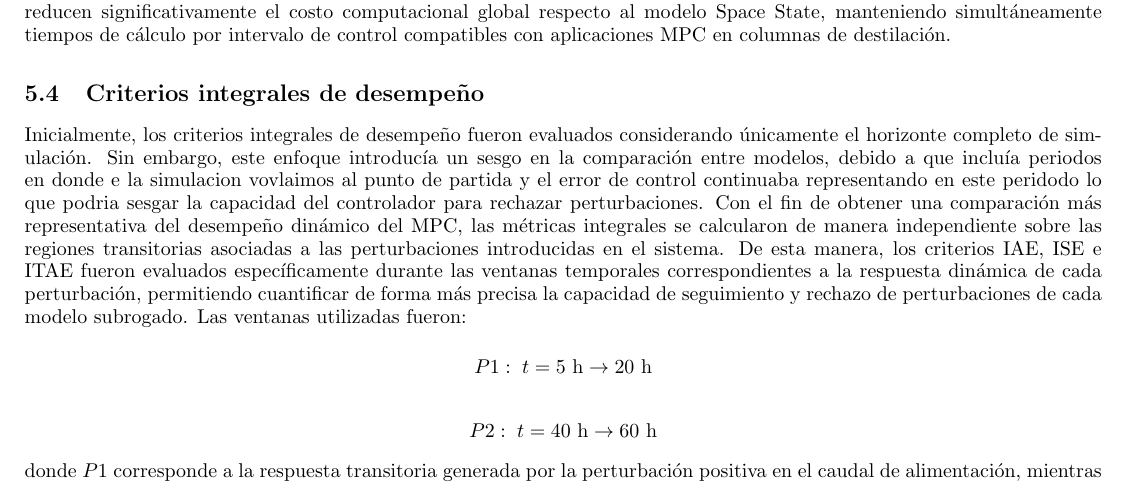
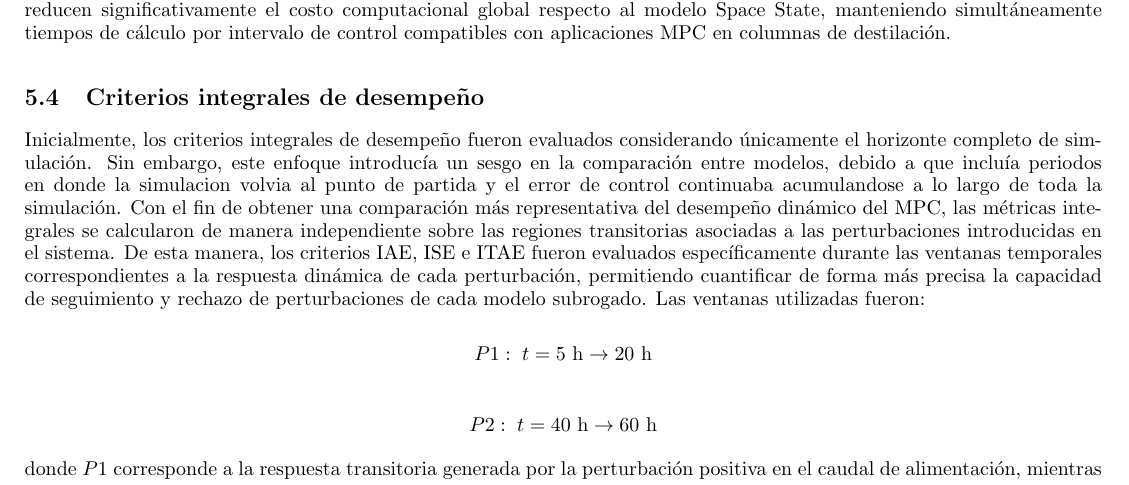
Before and after one commit to Apaez30/Tesis, a LaTeX document (report.tex, which reads sections/resultados_discusion.tex): part of page 14 of 24, cut so that both start at the same text. Compiled offline with pdfLaTeX.

```diff
--- a/sections/resultados_discusion.tex
+++ b/sections/resultados_discusion.tex
@@ -112,7 +112,7 @@
 %% ─────────────────────────────────────────────────────────────
 \subsection{Criterios integrales de desempeño}
 
-Inicialmente, los criterios integrales de desempeño fueron evaluados considerando únicamente el horizonte completo de simulación. Sin embargo, este enfoque introducía un sesgo en la comparación entre modelos, debido a que incluía periodos en donde e la simulacion vovlaimos al punto de partida y el error de control continuaba representando en este peridodo lo que podria sesgar la capacidad del controlador para rechazar perturbaciones. Con el fin de obtener una comparación más representativa del desempeño dinámico del MPC, las métricas integrales se calcularon de manera independiente sobre las regiones transitorias asociadas a las perturbaciones introducidas en el sistema. De esta manera, los criterios IAE, ISE e ITAE fueron evaluados específicamente durante las ventanas temporales correspondientes a la respuesta dinámica de cada perturbación, permitiendo cuantificar de forma más precisa la capacidad de seguimiento y rechazo de perturbaciones de cada modelo subrogado. Las ventanas utilizadas fueron:
+Inicialmente, los criterios integrales de desempeño fueron evaluados considerando únicamente el horizonte completo de simulación. Sin embargo, este enfoque introducía un sesgo en la comparación entre modelos, debido a que incluía periodos en donde la simulacion volvia al punto de partida y el error de control continuaba acumulandose a lo largo de toda la simulación. Con el fin de obtener una comparación más representativa del desempeño dinámico del MPC, las métricas integrales se calcularon de manera independiente sobre las regiones transitorias asociadas a las perturbaciones introducidas en el sistema. De esta manera, los criterios IAE, ISE e ITAE fueron evaluados específicamente durante las ventanas temporales correspondientes a la respuesta dinámica de cada perturbación, permitiendo cuantificar de forma más precisa la capacidad de seguimiento y rechazo de perturbaciones de cada modelo subrogado. Las ventanas utilizadas fueron:
 
 \[P1: \; t = 5\text{ h} \rightarrow 20\text{ h}\]
 
```
Also changed, not shown: report.pdf, 1 other file.
